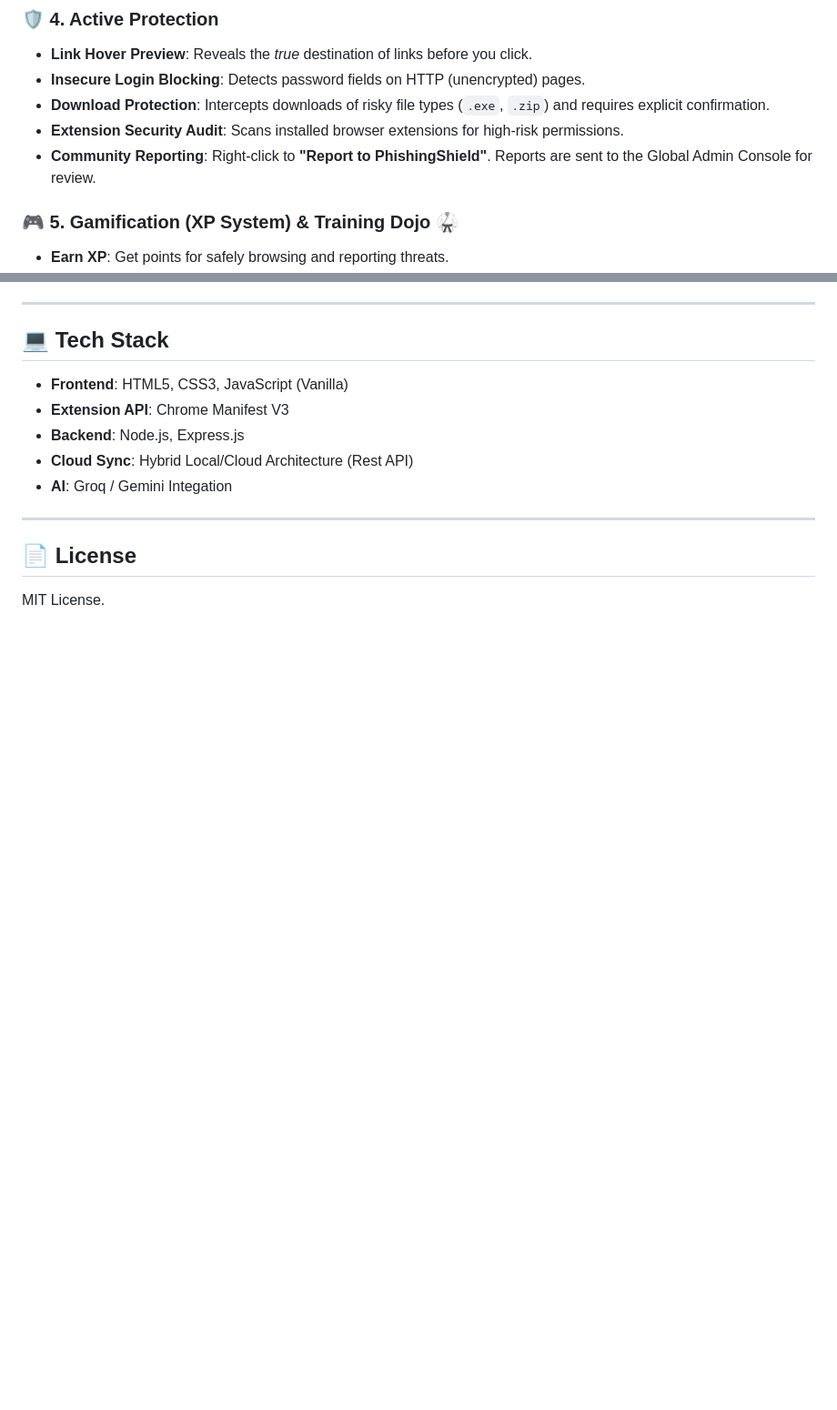
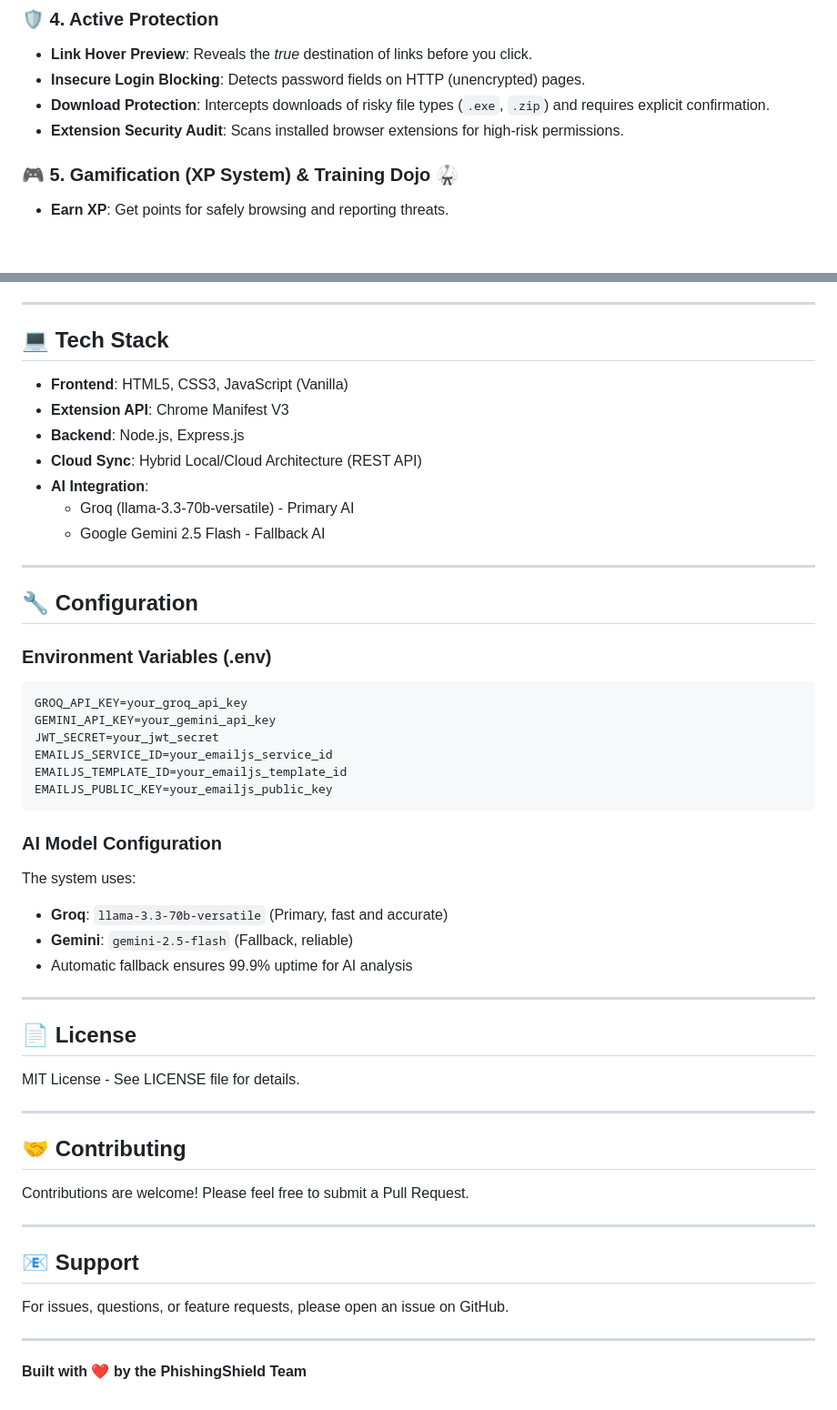
Before and after one commit to subratkumarpadhy4/PhishingShield-2.0, a Markdown page: README.md, 2 parts joined by grey strips. Shown at 91% size. GitHub-like rendering; blank space fills up the shorter version.

````diff
--- a/README.md
+++ b/README.md
@@ -34,7 +73,6 @@ A futuristic, floating overlay (`content.js`) that provides instant feedback on
 *   **Insecure Login Blocking**: Detects password fields on HTTP (unencrypted) pages.
 *   **Download Protection**: Intercepts downloads of risky file types (`.exe`, `.zip`) and requires explicit confirmation.
 *   **Extension Security Audit**: Scans installed browser extensions for high-risk permissions.
-*   **Community Reporting**: Right-click to **"Report to PhishingShield"**. Reports are sent to the Global Admin Console for review.
 
 ### 🎮 5. Gamification (XP System) & Training Dojo 🥋
 *   **Earn XP**: Get points for safely browsing and reporting threats.
@@ -109,10 +160,46 @@ npm start
 *   **Frontend**: HTML5, CSS3, JavaScript (Vanilla)
 *   **Extension API**: Chrome Manifest V3
 *   **Backend**: Node.js, Express.js
-*   **Cloud Sync**: Hybrid Local/Cloud Architecture (Rest API)
-*   **AI**: Groq / Gemini Integation
+*   **Cloud Sync**: Hybrid Local/Cloud Architecture (REST API)
+*   **AI Integration**:
+    *   Groq (llama-3.3-70b-versatile) - Primary AI
+    *   Google Gemini 2.5 Flash - Fallback AI
+
+---
+
+## 🔧 Configuration
+
+### Environment Variables (.env)
+```env
+GROQ_API_KEY=your_groq_api_key
+GEMINI_API_KEY=your_gemini_api_key
+JWT_SECRET=your_jwt_secret
+EMAILJS_SERVICE_ID=your_emailjs_service_id
+EMAILJS_TEMPLATE_ID=your_emailjs_template_id
+EMAILJS_PUBLIC_KEY=your_emailjs_public_key
+```
+
+### AI Model Configuration
+The system uses:
+- **Groq**: `llama-3.3-70b-versatile` (Primary, fast and accurate)
+- **Gemini**: `gemini-2.5-flash` (Fallback, reliable)
+- Automatic fallback ensures 99.9% uptime for AI analysis
 
 ---
 
 ## 📄 License
-MIT License.
+MIT License - See LICENSE file for details.
+
+---
+
+## 🤝 Contributing
+Contributions are welcome! Please feel free to submit a Pull Request.
+
+---
+
+## 📧 Support
+For issues, questions, or feature requests, please open an issue on GitHub.
+
+---
+
+**Built with ❤️ by the PhishingShield Team**
````
Also changed, not shown: other parts of README.md (+65 -13 lines).
